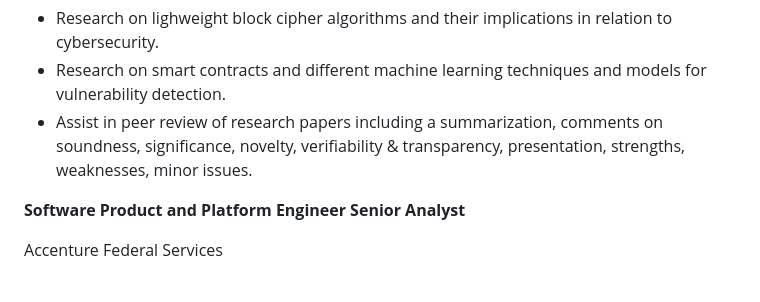
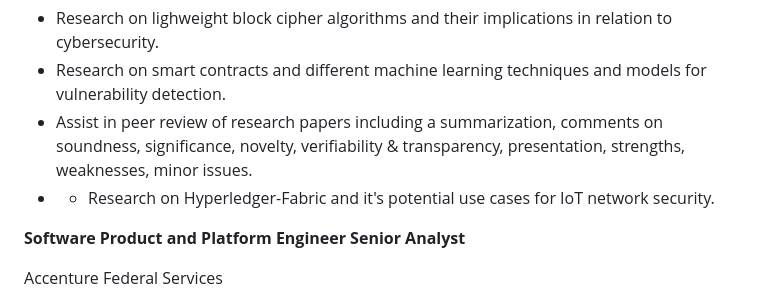
Before and after one commit to raybeecham/raybeecham, a Markdown page: README.md, the part around the change. Drawn GitHub-style.

```diff
--- a/README.md
+++ b/README.md
@@ -18,6 +18,7 @@ _May 2023 - Present_
 - Research on lighweight block cipher algorithms and their implications in relation to cybersecurity.
 - Research on smart contracts and different machine learning techniques and models for vulnerability detection.
 - Assist in peer review of research papers including a summarization, comments on soundness, significance, novelty, verifiability & transparency, presentation, strengths, weaknesses, minor issues.
+- - Research on Hyperledger-Fabric and it's potential use cases for IoT network security.
 
 **Software Product and Platform Engineer Senior Analyst**
 
```
